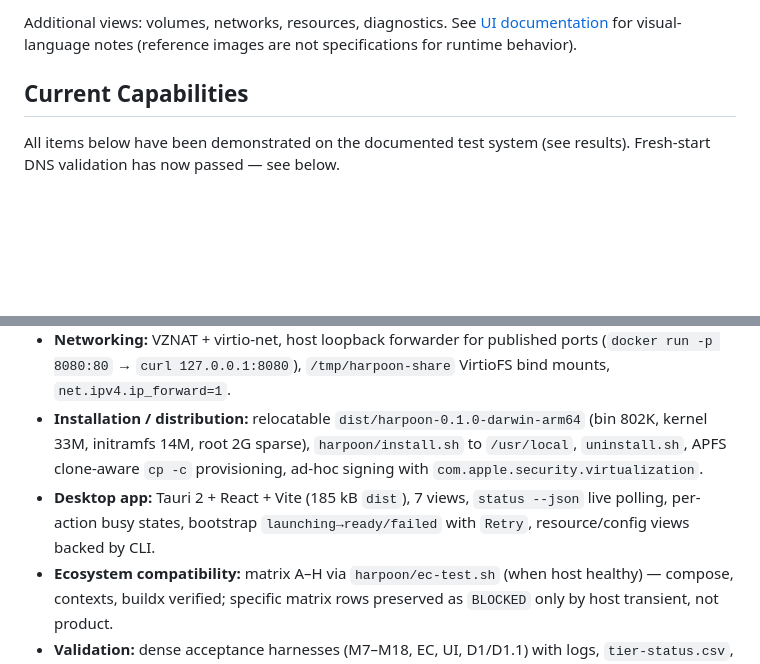
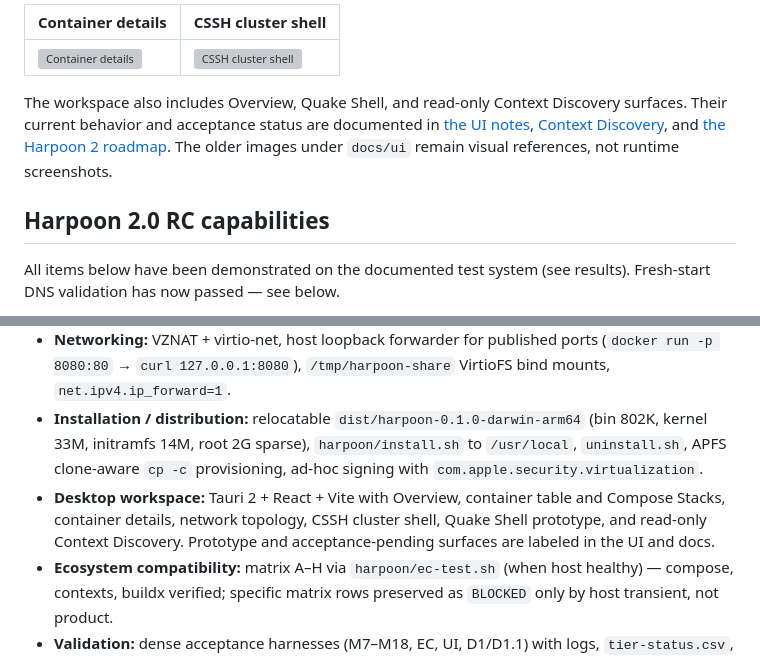
Before and after one commit to krazybean/Harpoon, a Markdown page: README.md, 2 parts joined by grey strips. Drawn GitHub-style; blank space fills up the shorter version; grey boxes are pictures that could not be loaded.

```diff
--- a/README.md
+++ b/README.md
@@ -38,7 +55,11 @@ The Tauri/React desktop app is a client of the Harpoon runtime. Seven curated vi
 
-Additional views: volumes, networks, resources, diagnostics. See [UI documentation](docs/ui/README.md) for visual-language notes (reference images are not specifications for runtime behavior).
+| Container details | CSSH cluster shell |
+|---|---|
+| ![Container details](docs/ui/assets/harpoon-2/screenshots/container-details.jpg) | ![CSSH cluster shell](docs/ui/assets/harpoon-2/screenshots/cssh.jpg) |
 
-## Current Capabilities
+The workspace also includes Overview, Quake Shell, and read-only Context Discovery surfaces. Their current behavior and acceptance status are documented in [the UI notes](docs/ui/README.md), [Context Discovery](docs/context-discovery.md), and [the Harpoon 2 roadmap](docs/roadmap.md). The older images under `docs/ui` remain visual references, not runtime screenshots.
+
+## Harpoon 2.0 RC capabilities
 
 All items below have been demonstrated on the documented test system (see results). Fresh-start DNS validation has now passed — see below.
 
@@ -47,7 +68,7 @@ All items below have been demonstrated on the documented test system (see result
 - **Compose & dev workflow:** `compose build/up/down`, bind mounts (`ro` enforcement, named volume `pgdata` persistence), bridge `m9net` + DNS, published ports, `env`/`.env`/`healthcheck`/`scale`/`mem_limit`.
 - **Networking:** VZNAT + virtio-net, host loopback forwarder for published ports (`docker run -p 8080:80` → `curl 127.0.0.1:8080`), `/tmp/harpoon-share` VirtioFS bind mounts, `net.ipv4.ip_forward=1`.
 - **Installation / distribution:** relocatable `dist/harpoon-0.1.0-darwin-arm64` (bin 802K, kernel 33M, initramfs 14M, root 2G sparse), `harpoon/install.sh` to `/usr/local`, `uninstall.sh`, APFS clone-aware `cp -c` provisioning, ad-hoc signing with `com.apple.security.virtualization`.
-- **Desktop app:** Tauri 2 + React + Vite (185 kB `dist`), 7 views, `status --json` live polling, per-action busy states, bootstrap `launching→ready/failed` with `Retry`, resource/config views backed by CLI.
+- **Desktop workspace:** Tauri 2 + React + Vite with Overview, container table and Compose Stacks, container details, network topology, CSSH cluster shell, Quake Shell prototype, and read-only Context Discovery. Prototype and acceptance-pending surfaces are labeled in the UI and docs.
 - **Ecosystem compatibility:** matrix A–H via `harpoon/ec-test.sh` (when host healthy) — compose, contexts, buildx verified; specific matrix rows preserved as `BLOCKED` only by host transient, not product.
 - **Validation:** dense acceptance harnesses (M7–M18, EC, UI, D1/D1.1) with logs, `tier-status.csv`, and preserved historical evidence.
 
```
Also changed, not shown: other parts of README.md (+30 -13 lines), docs/media/Harpoon-2.0-teaser-v2-thumbnail.jpg (added), 5 other files.
